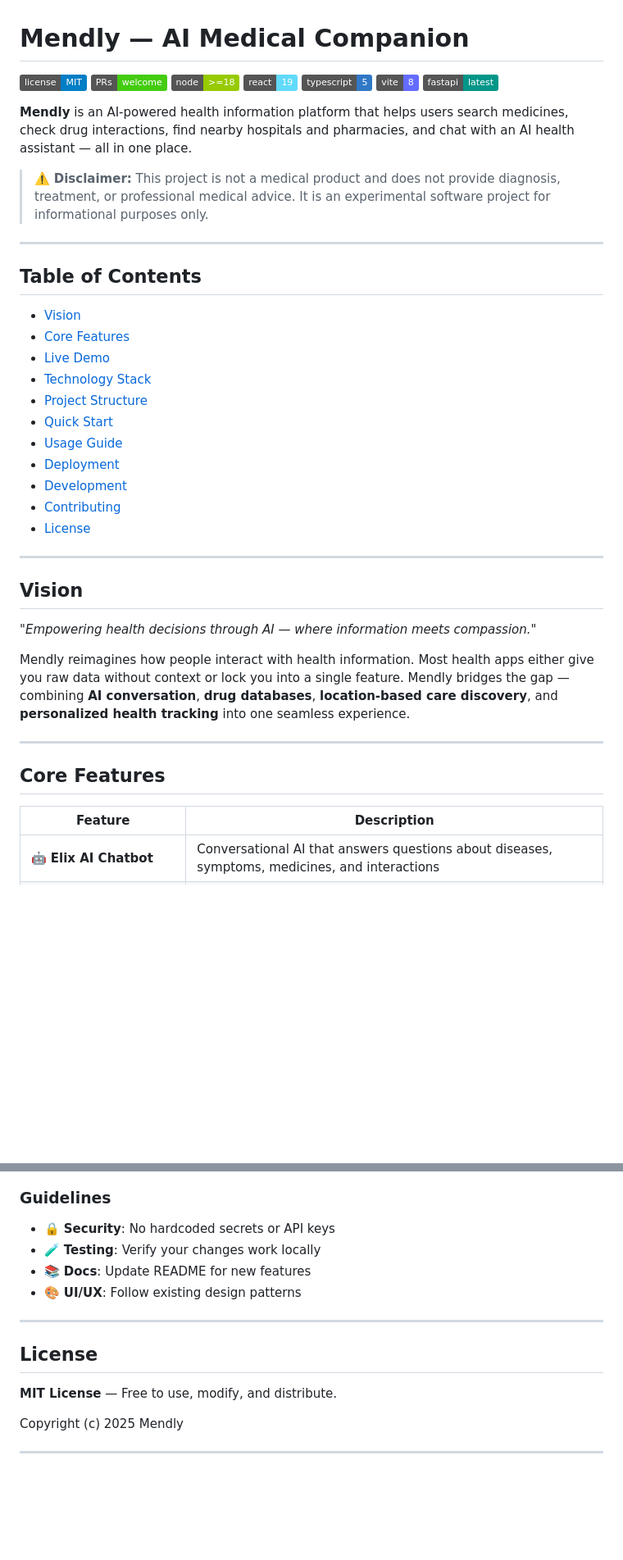
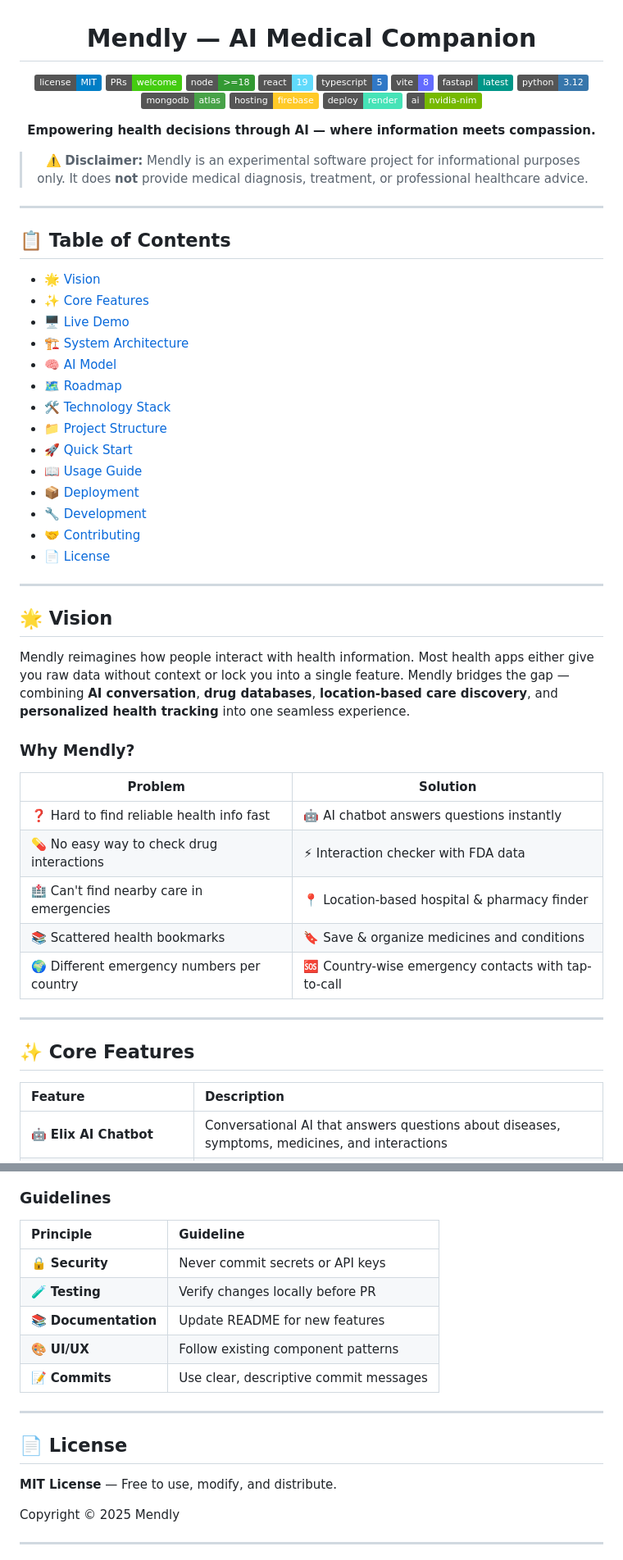
Before and after one commit to Satendra90390/Mendly, a Markdown page: README.md, 2 parts joined by grey strips. Shown at 82% size. Drawn GitHub-style; badges without logos; blank space fills up the shorter version.

Commit message:
redesign README: modern layout, system architecture diagram, AI model section, roadmap with Gantt chart, usage flowcharts

```diff
--- a/README.md
+++ b/README.md
@@ -2,46 +4,64 @@
 
 [![MIT License](https://img.shields.io/badge/license-MIT-blue.svg)](LICENSE)
 [![PRs Welcome](https://img.shields.io/badge/PRs-welcome-brightgreen.svg)](CONTRIBUTING.md)
-![Node.js](https://img.shields.io/badge/node-%3E%3D18-green)
-![React](https://img.shields.io/badge/react-19-61DAFB)
-![TypeScript](https://img.shields.io/badge/typescript-5-3178C6)
-![Vite](https://img.shields.io/badge/vite-8-646CFF)
-![FastAPI](https://img.shields.io/badge/fastapi-latest-009688)
+![Node.js](https://img.shields.io/badge/node-%3E%3D18-339933?logo=node.js)
+![React](https://img.shields.io/badge/react-19-61DAFB?logo=react)
+![TypeScript](https://img.shields.io/badge/typescript-5-3178C6?logo=typescript)
+![Vite](https://img.shields.io/badge/vite-8-646CFF?logo=vite)
+![FastAPI](https://img.shields.io/badge/fastapi-latest-009688?logo=fastapi)
+![Python](https://img.shields.io/badge/python-3.12-3776AB?logo=python)
+![MongoDB](https://img.shields.io/badge/mongodb-atlas-47A248?logo=mongodb)
+![Firebase](https://img.shields.io/badge/hosting-firebase-FFCA28?logo=firebase)
+![Render](https://img.shields.io/badge/deploy-render-46E3B7?logo=render)
+![NVIDIA](https://img.shields.io/badge/ai-nvidia--nim-76B900?logo=nvidia)
 
-**Mendly** is an AI-powered health information platform that helps users search medicines, check drug interactions, find nearby hospitals and pharmacies, and chat with an AI health assistant — all in one place.
+**Empowering health decisions through AI — where information meets compassion.**
 
-> ⚠️ **Disclaimer:** This project is not a medical product and does not provide diagnosis, treatment, or professional medical advice. It is an experimental software project for informational purposes only.
+> ⚠️ **Disclaimer:** Mendly is an experimental software project for informational purposes only. It does **not** provide medical diagnosis, treatment, or professional healthcare advice.
+
+</div>
 
 ---
 
-## Table of Contents
+## 📋 Table of Contents
 
-- [Vision](#vision)
-- [Core Features](#core-features)
-- [Live Demo](#live-demo)
-- [Technology Stack](#technology-stack)
-- [Project Structure](#project-structure)
-- [Quick Start](#quick-start)
-- [Usage Guide](#usage-guide)
-- [Deployment](#deployment)
-- [Development](#development)
-- [Contributing](#contributing)
-- [License](#license)
+- [🌟 Vision](#-vision)
+- [✨ Core Features](#-core-features)
+- [🖥️ Live Demo](#️-live-demo)
+- [🏗️ System Architecture](#️-system-architecture)
+- [🧠 AI Model](#-ai-model)
+- [🗺️ Roadmap](#️-roadmap)
+- [🛠️ Technology Stack](#️-technology-stack)
+- [📁 Project Structure](#-project-structure)
+- [🚀 Quick Start](#-quick-start)
+- [📖 Usage Guide](#-usage-guide)
+- [📦 Deployment](#-deployment)
+- [🔧 Development](#-development)
+- [🤝 Contributing](#-contributing)
+- [📄 License](#-license)
 
 ---
 
-## Vision
-
-*"Empowering health decisions through AI — where information meets compassion."*
+## 🌟 Vision
 
 Mendly reimagines how people interact with health information. Most health apps either give you raw data without context or lock you into a single feature. Mendly bridges the gap — combining **AI conversation**, **drug databases**, **location-based care discovery**, and **personalized health tracking** into one seamless experience.
 
+### Why Mendly?
+
+| Problem | Solution |
+|---------|----------|
+| ❓ Hard to find reliable health info fast | 🤖 AI chatbot answers questions instantly |
+| 💊 No easy way to check drug interactions | ⚡ Interaction checker with FDA data |
+| 🏥 Can't find nearby care in emergencies | 📍 Location-based hospital & pharmacy finder |
+| 📚 Scattered health bookmarks | 🔖 Save & organize medicines and conditions |
+| 🌍 Different emergency numbers per country | 🆘 Country-wise emergency contacts with tap-to-call |
+
 ---
 
-## Core Features
+## ✨ Core Features
 
 | Feature | Description |
-|---------|-------------|
+|:--------|:------------|
 | 🤖 **Elix AI Chatbot** | Conversational AI that answers questions about diseases, symptoms, medicines, and interactions |
 | 💊 **Medicine Search** | Browse FDA-approved drugs with uses, dosage, side effects, and precautions |
 | 🩺 **Medical Conditions** | Disease profiles with symptoms, causes, treatment, and prevention info |
@@ -332,18 +480,21 @@ We welcome contributions from developers, healthcare professionals, and AI enthu
 
 ### Guidelines
 
-- 🔒 **Security**: No hardcoded secrets or API keys
-- 🧪 **Testing**: Verify your changes work locally
-- 📚 **Docs**: Update README for new features
-- 🎨 **UI/UX**: Follow existing design patterns
+| Principle | Guideline |
+|:----------|:----------|
+| 🔒 **Security** | Never commit secrets or API keys |
+| 🧪 **Testing** | Verify changes locally before PR |
+| 📚 **Documentation** | Update README for new features |
+| 🎨 **UI/UX** | Follow existing component patterns |
+| 📝 **Commits** | Use clear, descriptive commit messages |
 
 ---
 
-## License
+## 📄 License
 
 **MIT License** — Free to use, modify, and distribute.
 
-Copyright (c) 2025 Mendly
+Copyright © 2025 Mendly
 
 ---
 
```
Also changed, not shown: other parts of README.md (+267 -140 lines).
